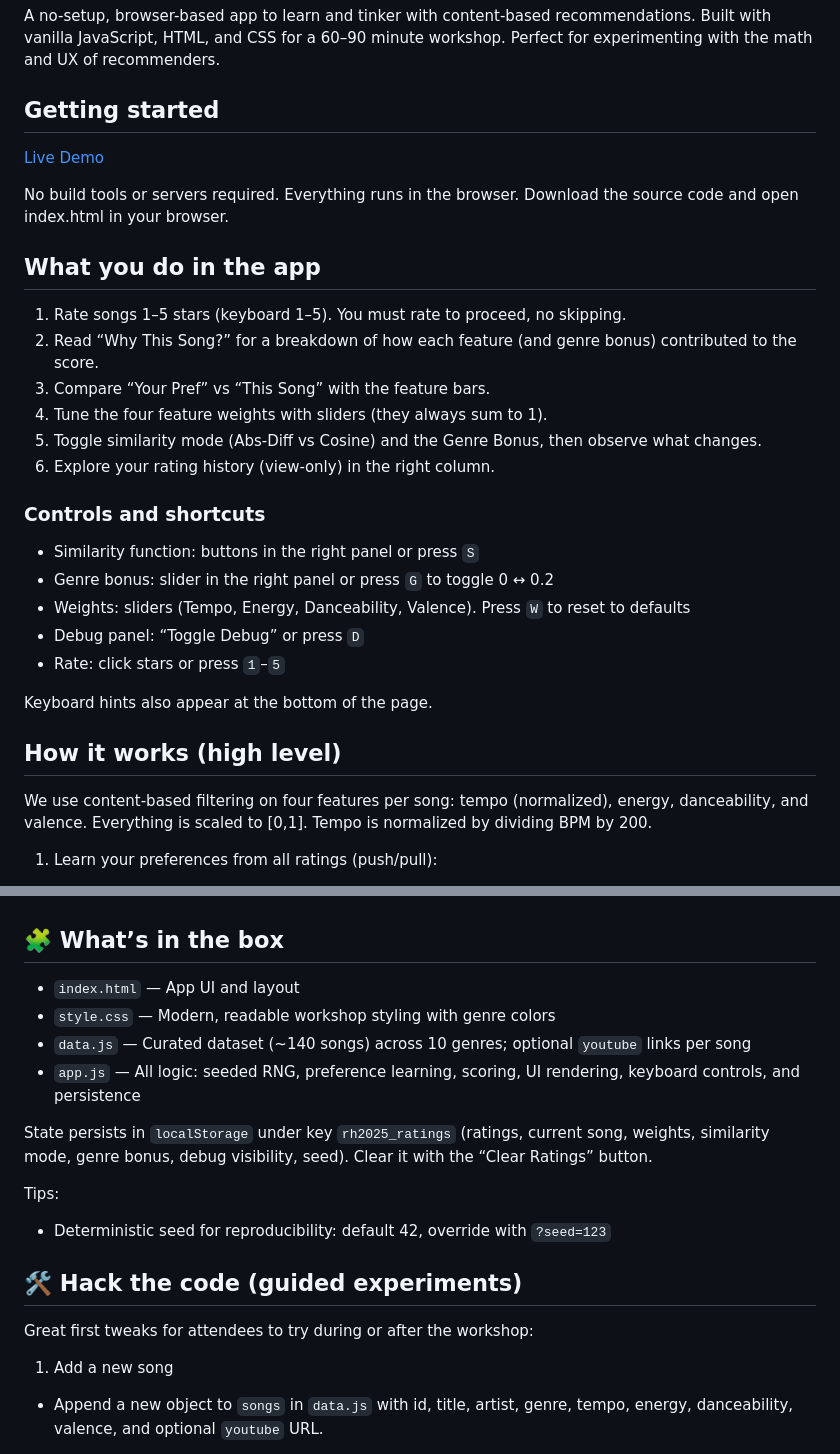
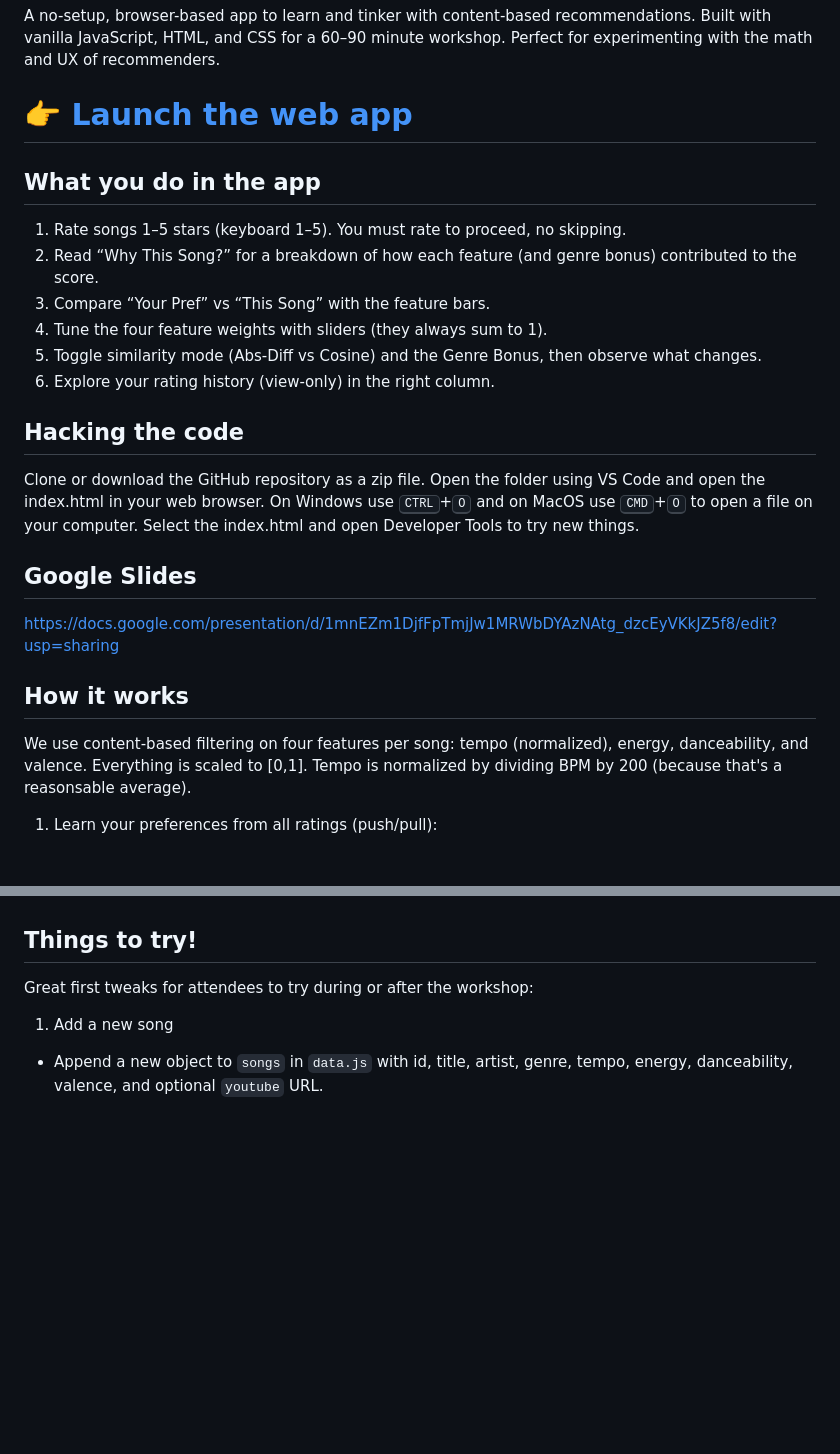
Before and after one commit to adamstirtan/rhythmhacks2025, a Markdown page: README.md, 2 parts joined by grey strips. Drawn GitHub-style; blank space fills up the shorter version.

Commit message:
Revise README structure and content
Updated README to improve clarity and organization.

```diff
--- a/README.md
+++ b/README.md
@@ -2,11 +2,7 @@
 
 A no-setup, browser-based app to learn and tinker with content‑based recommendations. Built with vanilla JavaScript, HTML, and CSS for a 60–90 minute workshop. Perfect for experimenting with the math and UX of recommenders.
 
-## Getting started
-
-[Live Demo](https://adamstirtan.github.io/rhythmhacks2025/)
-
-No build tools or servers required. Everything runs in the browser. Download the source code and open index.html in your browser.
+# [👉 Launch the web app](https://adamstirtan.github.io/rhythmhacks2025/)
 
 ## What you do in the app
 
@@ -17,19 +13,17 @@ No build tools or servers required. Everything runs in the browser. Download the
 5. Toggle similarity mode (Abs‑Diff vs Cosine) and the Genre Bonus, then observe what changes.
 6. Explore your rating history (view‑only) in the right column.
 
-### Controls and shortcuts
+## Hacking the code
 
-- Similarity function: buttons in the right panel or press `S`
-- Genre bonus: slider in the right panel or press `G` to toggle 0 ↔︎ 0.2
-- Weights: sliders (Tempo, Energy, Danceability, Valence). Press `W` to reset to defaults
-- Debug panel: “Toggle Debug” or press `D`
-- Rate: click stars or press `1`–`5`
+Clone or download the GitHub repository as a zip file. Open the folder using VS Code and open the index.html in your web browser. On Windows use <kbd>CTRL</kbd>+<kbd>O</kbd> and on MacOS use <kbd>CMD</kbd>+<kbd>O</kbd> to open a file on your computer. Select the index.html and open Developer Tools to try new things.
 
-Keyboard hints also appear at the bottom of the page.
+## Google Slides
 
-## How it works (high level)
+https://docs.google.com/presentation/d/1mnEZm1DjfFpTmjJw1MRWbDYAzNAtg_dzcEyVKkJZ5f8/edit?usp=sharing
 
-We use content‑based filtering on four features per song: tempo (normalized), energy, danceability, and valence. Everything is scaled to [0,1]. Tempo is normalized by dividing BPM by 200.
+## How it works
+
+We use content‑based filtering on four features per song: tempo (normalized), energy, danceability, and valence. Everything is scaled to [0,1]. Tempo is normalized by dividing BPM by 200 (because that's a reasonsable average).
 
 1. Learn your preferences from all ratings (push/pull):
 
@@ -56,20 +50,7 @@ We use content‑based filtering on four features per song: tempo (normalized),
 - Genre bonus: if genre matches topGenre, add $+\text{genreBonus}$.
 - Match %: $\text{match} = \Big\lfloor 100\,\cdot\,\text{clamp}\big(\tfrac{\text{score}}{\text{scoreMax}},0,1\big) \Big\rfloor$, where $\text{scoreMax} = \sum w_i + (\text{genre match?}\;\text{genreBonus}:0)$.
 
-## 🧩 What’s in the box
-
-- `index.html` — App UI and layout
-- `style.css` — Modern, readable workshop styling with genre colors
-- `data.js` — Curated dataset (~140 songs) across 10 genres; optional `youtube` links per song
-- `app.js` — All logic: seeded RNG, preference learning, scoring, UI rendering, keyboard controls, and persistence
-
-State persists in `localStorage` under key `rh2025_ratings` (ratings, current song, weights, similarity mode, genre bonus, debug visibility, seed). Clear it with the “Clear Ratings” button.
-
-Tips:
-
-- Deterministic seed for reproducibility: default 42, override with `?seed=123`
-
-## 🛠️ Hack the code (guided experiments)
+## Things to try!
 
 Great first tweaks for attendees to try during or after the workshop:
 
```
